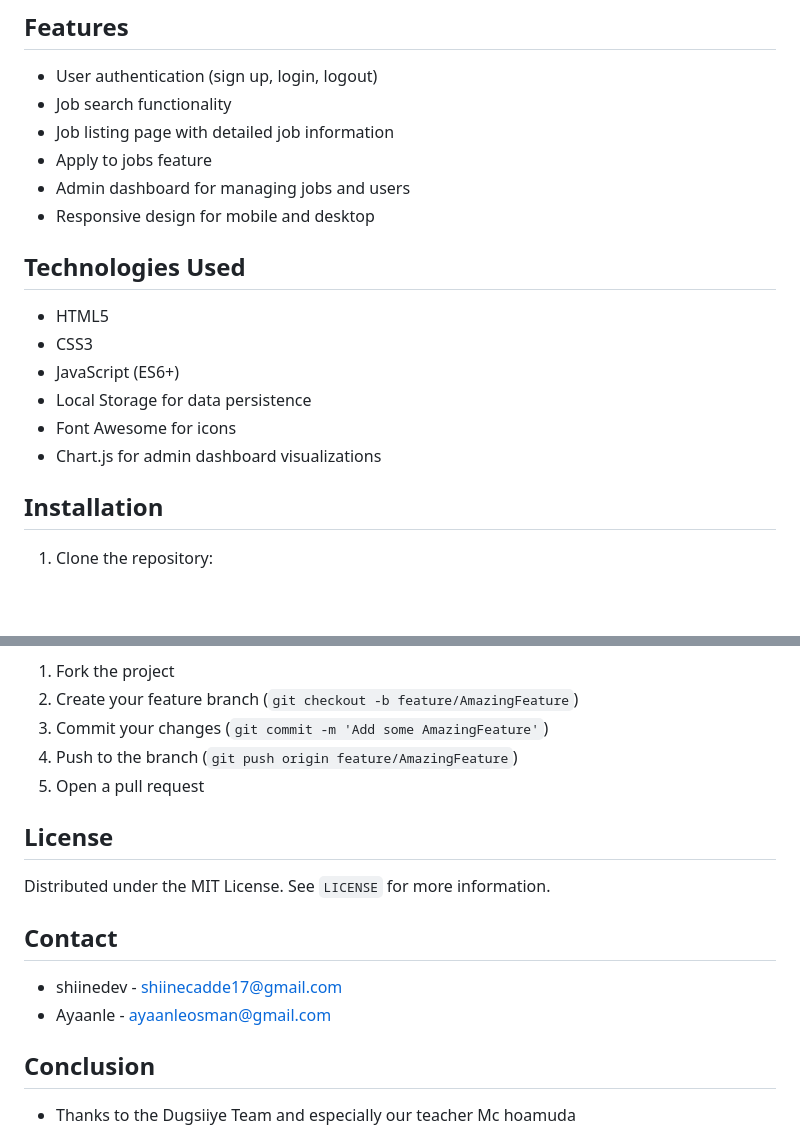
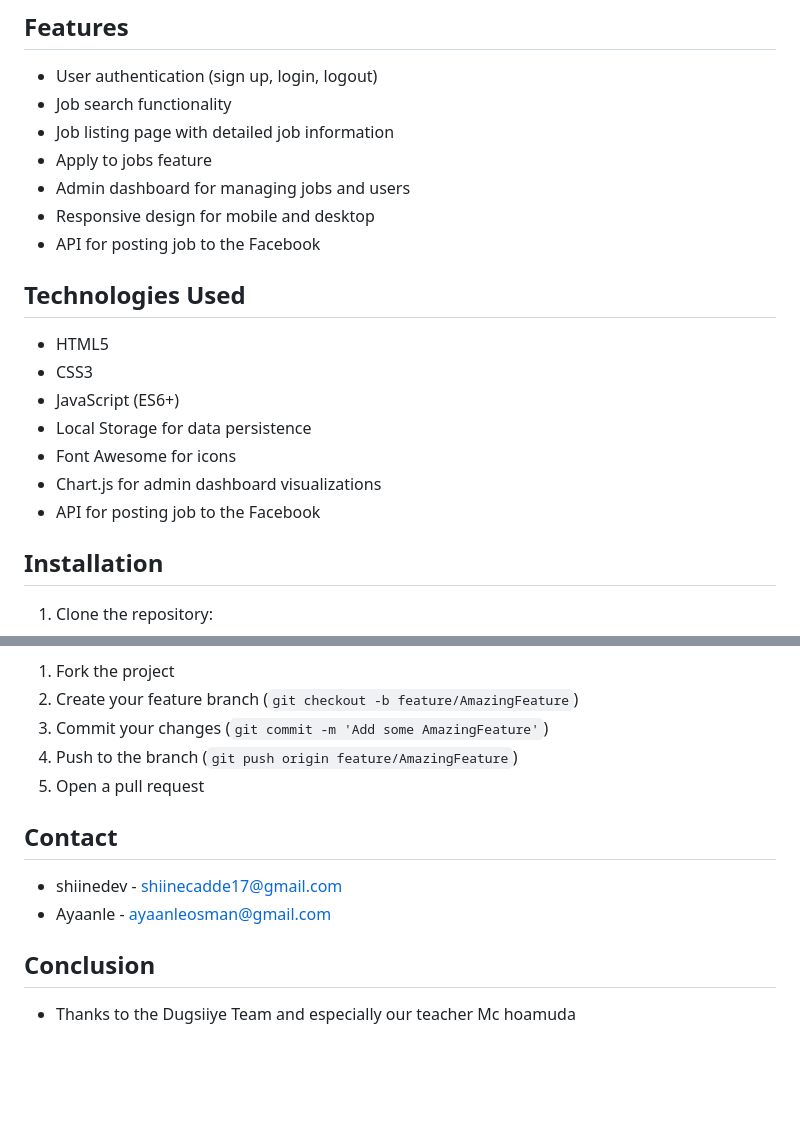
Before and after one commit to dugsiiyeinc/Job-Portal, a Markdown page: README.md, 2 parts joined by grey strips. Drawn GitHub-style; blank space fills up the shorter version.

```diff
--- a/README.md
+++ b/README.md
@@ -98,6 +83,7 @@ This JavaScript code handles posting Job To the Facebook :
 - Apply to jobs feature
 - Admin dashboard for managing jobs and users
 - Responsive design for mobile and desktop
+- API for posting job to the Facebook
 
 
 ## Technologies Used
@@ -108,6 +94,7 @@ This JavaScript code handles posting Job To the Facebook :
 - Local Storage for data persistence
 - Font Awesome for icons
 - Chart.js for admin dashboard visualizations
+- API for posting job to the Facebook
 
 ## Installation
 
@@ -144,9 +131,5 @@ Contributions are welcome! Please follow these steps to contribute:
 4. Push to the branch (`git push origin feature/AmazingFeature`)
 5. Open a pull request
 
-## License
-
-Distributed under the MIT License. See `LICENSE` for more information.
-
 ## Contact
 
```
Also changed, not shown: other parts of README.md (+4 -19 lines).
